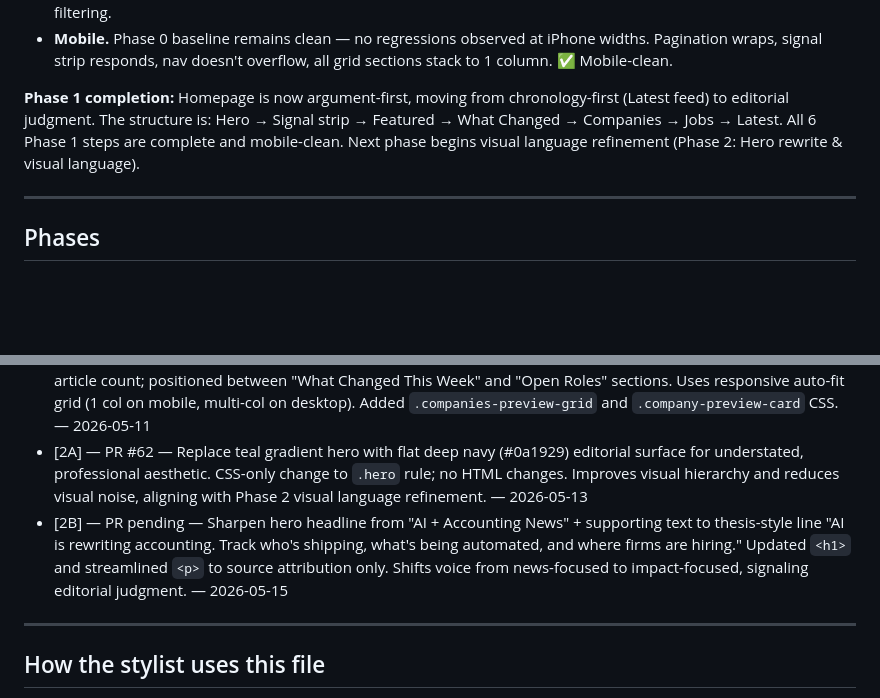
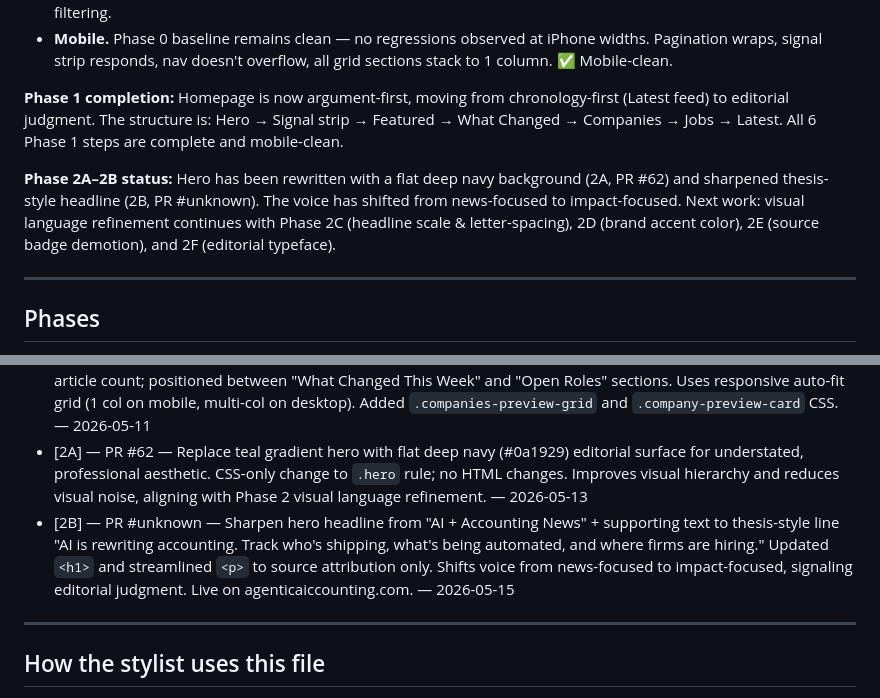
Before and after one commit to delder004/aggregator, a Markdown page: docs/design-roadmap.md, 2 parts joined by grey strips. Drawn GitHub-style; blank space fills up the shorter version.

Commit message:
Roadmap: Log [2B] as completed — thesis-style headline shipped (#72)
Roadmap: Log [2B] as completed on live site — thesis-style headline shipped

Co-authored-by: Claude <noreply@anthropic.com>

```diff
--- a/docs/design-roadmap.md
+++ b/docs/design-roadmap.md
@@ -67,7 +67,9 @@ What the live site looks like today, derived from `src/renderer/html.ts` and `sr
 - **Latest feed.** ✅ Demoted as secondary hierarchy (Phase 1F complete, PR #50): wrapped in `.latest-feed` container with upper border separator, reduced margin, and opacity. Still fully functional with pagination and tag filtering.
 - **Mobile.** Phase 0 baseline remains clean — no regressions observed at iPhone widths. Pagination wraps, signal strip responds, nav doesn't overflow, all grid sections stack to 1 column. ✅ Mobile-clean.
 
-**Phase 1 completion:** Homepage is now argument-first, moving from chronology-first (Latest feed) to editorial judgment. The structure is: Hero → Signal strip → Featured → What Changed → Companies → Jobs → Latest. All 6 Phase 1 steps are complete and mobile-clean. Next phase begins visual language refinement (Phase 2: Hero rewrite & visual language).
+**Phase 1 completion:** Homepage is now argument-first, moving from chronology-first (Latest feed) to editorial judgment. The structure is: Hero → Signal strip → Featured → What Changed → Companies → Jobs → Latest. All 6 Phase 1 steps are complete and mobile-clean.
+
+**Phase 2A–2B status:** Hero has been rewritten with a flat deep navy background (2A, PR #62) and sharpened thesis-style headline (2B, PR #unknown). The voice has shifted from news-focused to impact-focused. Next work: visual language refinement continues with Phase 2C (headline scale & letter-spacing), 2D (brand accent color), 2E (source badge demotion), and 2F (editorial typeface).
 
 ---
 
@@ -173,7 +175,7 @@ The agent appends here every time a step ships. Format: `- [step ID] — [PR #N]
 - [1B] — PR #53 — Build a "What changed this week" section with 4 data-driven panels: Trending on Social (top 5 articles by social score), New Roles Posted (jobs from last 7 days), Latest Insight (or Most Covered companies this week). Uses responsive grid (2 cols desktop, 1 col mobile ≤580px). Added `.new-roles-list` and `.new-role-item` CSS. — 2026-05-11
 - [1D] — PR #57 — Add homepage Companies preview showing top 8 companies by article count with category and article count; positioned between "What Changed This Week" and "Open Roles" sections. Uses responsive auto-fit grid (1 col on mobile, multi-col on desktop). Added `.companies-preview-grid` and `.company-preview-card` CSS. — 2026-05-11
 - [2A] — PR #62 — Replace teal gradient hero with flat deep navy (#0a1929) editorial surface for understated, professional aesthetic. CSS-only change to `.hero` rule; no HTML changes. Improves visual hierarchy and reduces visual noise, aligning with Phase 2 visual language refinement. — 2026-05-13
-- [2B] — PR pending — Sharpen hero headline from "AI + Accounting News" + supporting text to thesis-style line "AI is rewriting accounting. Track who's shipping, what's being automated, and where firms are hiring." Updated `<h1>` and streamlined `<p>` to source attribution only. Shifts voice from news-focused to impact-focused, signaling editorial judgment. — 2026-05-15
+- [2B] — PR #unknown — Sharpen hero headline from "AI + Accounting News" + supporting text to thesis-style line "AI is rewriting accounting. Track who's shipping, what's being automated, and where firms are hiring." Updated `<h1>` and streamlined `<p>` to source attribution only. Shifts voice from news-focused to impact-focused, signaling editorial judgment. Live on agenticaiccounting.com. — 2026-05-15
 
 ---
 
```
